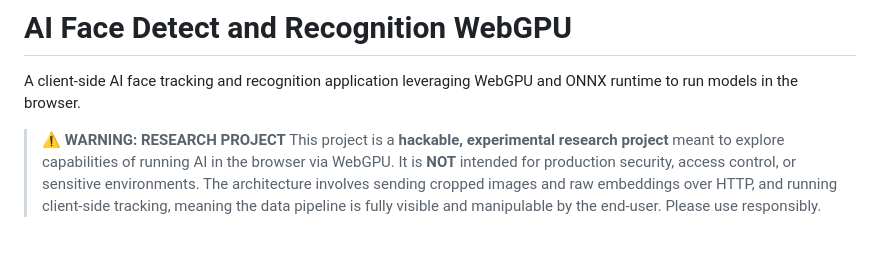
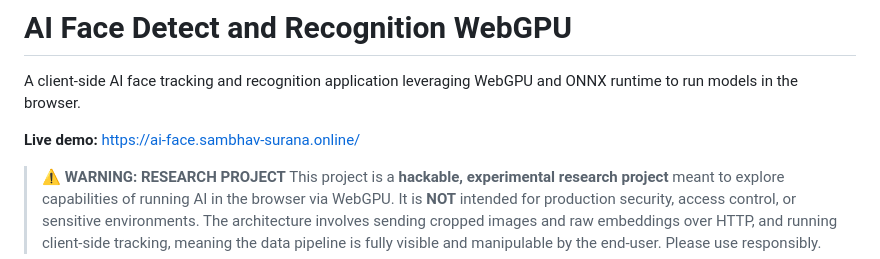
Before and after one commit to Sambhav242005/AI-Face-Detect-and-Recognition, a Markdown page: README.md, the part around the change. Drawn GitHub-style; blank space fills up the shorter version.

Commit message:
docs: link live demo

```diff
--- a/README.md
+++ b/README.md
@@ -1,6 +1,8 @@
 # AI Face Detect and Recognition WebGPU
 
 A client-side AI face tracking and recognition application leveraging WebGPU and ONNX runtime to run models in the browser.
+
+**Live demo:** https://ai-face.sambhav-surana.online/
 
 > **⚠ WARNING: RESEARCH PROJECT**
 > This project is a **hackable, experimental research project** meant to explore capabilities of running AI in the browser via WebGPU. It is **NOT** intended for production security, access control, or sensitive environments. The architecture involves sending cropped images and raw embeddings over HTTP, and running client-side tracking, meaning the data pipeline is fully visible and manipulable by the end-user. Please use responsibly.
```
